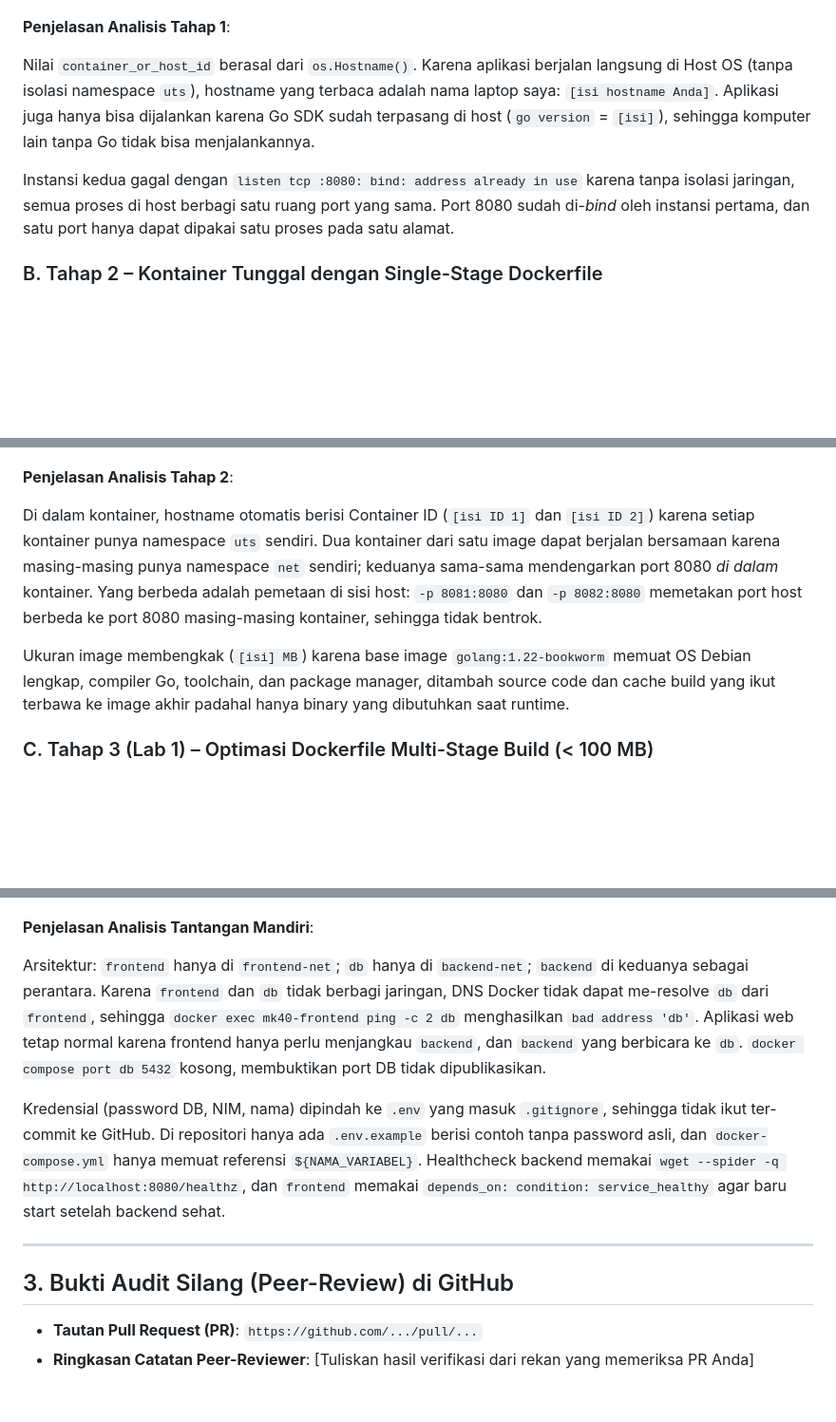
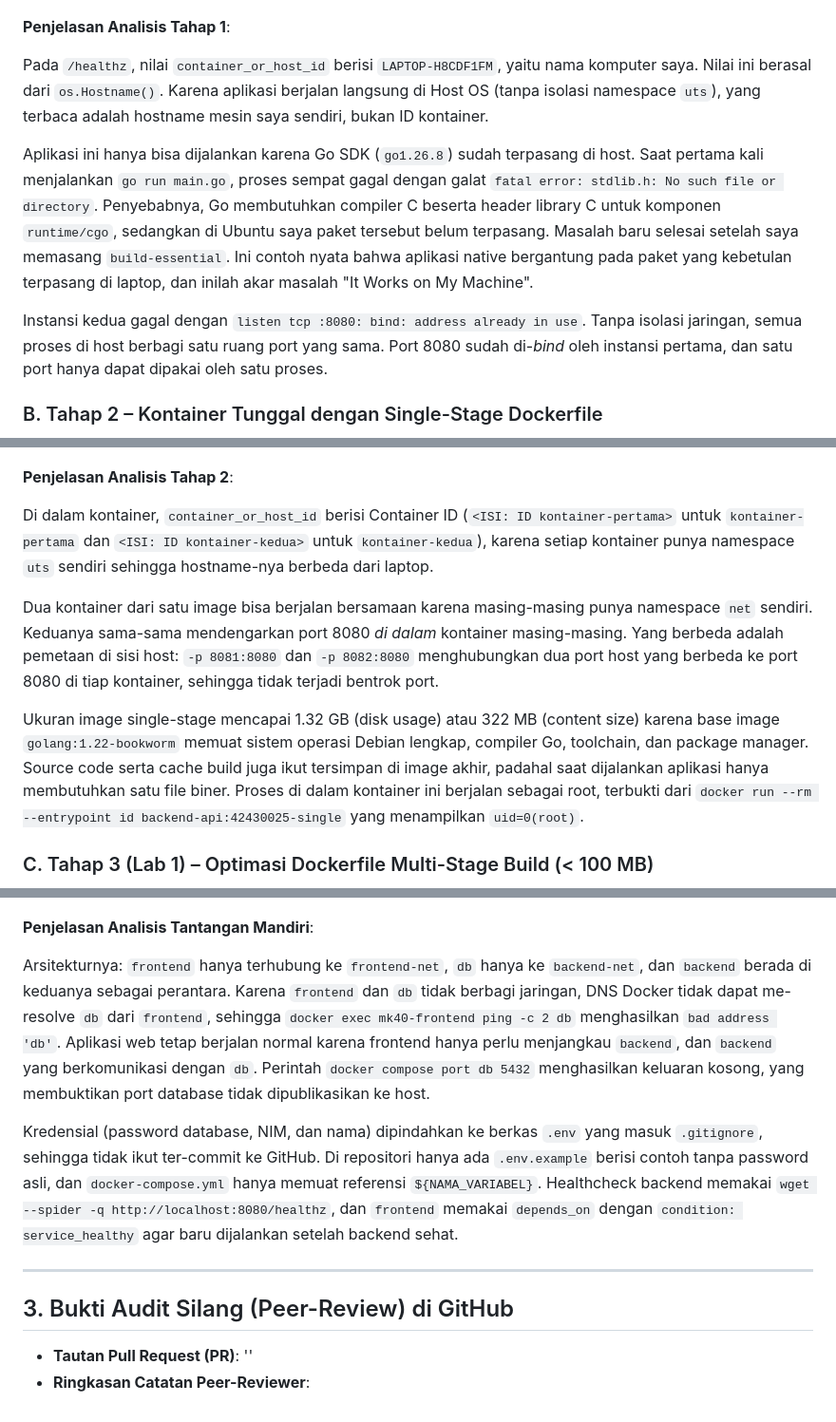
Before and after one commit to RosanKelvino/devops-praktikum-docker, a Markdown page: README.md, 3 parts joined by grey strips. Shown at 95% size. GitHub-like rendering; blank space fills up the shorter version.

```diff
--- a/README.md
+++ b/README.md
@@ -29,18 +31,22 @@
 
 **Penjelasan Analisis Tahap 1**:
 
-Nilai `container_or_host_id` berasal dari `os.Hostname()`. Karena aplikasi berjalan langsung di Host OS (tanpa isolasi namespace `uts`), hostname yang terbaca adalah nama laptop saya: `[isi hostname Anda]`. Aplikasi juga hanya bisa dijalankan karena Go SDK sudah terpasang di host (`go version` = `[isi]`), sehingga komputer lain tanpa Go tidak bisa menjalankannya.
+Pada `/healthz`, nilai `container_or_host_id` berisi `LAPTOP-H8CDF1FM`, yaitu nama komputer saya. Nilai ini berasal dari `os.Hostname()`. Karena aplikasi berjalan langsung di Host OS (tanpa isolasi namespace `uts`), yang terbaca adalah hostname mesin saya sendiri, bukan ID kontainer.
 
-Instansi kedua gagal dengan `listen tcp :8080: bind: address already in use` karena tanpa isolasi jaringan, semua proses di host berbagi satu ruang port yang sama. Port 8080 sudah di-*bind* oleh instansi pertama, dan satu port hanya dapat dipakai satu proses pada satu alamat.
+Aplikasi ini hanya bisa dijalankan karena Go SDK (`go1.26.8`) sudah terpasang di host. Saat pertama kali menjalankan `go run main.go`, proses sempat gagal dengan galat `fatal error: stdlib.h: No such file or directory`. Penyebabnya, Go membutuhkan compiler C beserta header library C untuk komponen `runtime/cgo`, sedangkan di Ubuntu saya paket tersebut belum terpasang. Masalah baru selesai setelah saya memasang `build-essential`. Ini contoh nyata bahwa aplikasi native bergantung pada paket yang kebetulan terpasang di laptop, dan inilah akar masalah "It Works on My Machine".
+
+Instansi kedua gagal dengan `listen tcp :8080: bind: address already in use`. Tanpa isolasi jaringan, semua proses di host berbagi satu ruang port yang sama. Port 8080 sudah di-*bind* oleh instansi pertama, dan satu port hanya dapat dipakai oleh satu proses.
 
 ### B. Tahap 2 – Kontainer Tunggal dengan Single-Stage Dockerfile
 ![Bukti Screenshot Tahap 2](docs/screenshots/sc02-tahap2-single-stage.png)
 
 **Penjelasan Analisis Tahap 2**:
 
-Di dalam kontainer, hostname otomatis berisi Container ID (`[isi ID 1]` dan `[isi ID 2]`) karena setiap kontainer punya namespace `uts` sendiri. Dua kontainer dari satu image dapat berjalan bersamaan karena masing-masing punya namespace `net` sendiri; keduanya sama-sama mendengarkan port 8080 *di dalam* kontainer. Yang berbeda adalah pemetaan di sisi host: `-p 8081:8080` dan `-p 8082:8080` memetakan port host berbeda ke port 8080 masing-masing kontainer, sehingga tidak bentrok.
+Di dalam kontainer, `container_or_host_id` berisi Container ID (`<ISI: ID kontainer-pertama>` untuk `kontainer-pertama` dan `<ISI: ID kontainer-kedua>` untuk `kontainer-kedua`), karena setiap kontainer punya namespace `uts` sendiri sehingga hostname-nya berbeda dari laptop.
 
-Ukuran image membengkak (`[isi] MB`) karena base image `golang:1.22-bookworm` memuat OS Debian lengkap, compiler Go, toolchain, dan package manager, ditambah source code dan cache build yang ikut terbawa ke image akhir padahal hanya binary yang dibutuhkan saat runtime.
+Dua kontainer dari satu image bisa berjalan bersamaan karena masing-masing punya namespace `net` sendiri. Keduanya sama-sama mendengarkan port 8080 *di dalam* kontainer masing-masing. Yang berbeda adalah pemetaan di sisi host: `-p 8081:8080` dan `-p 8082:8080` menghubungkan dua port host yang berbeda ke port 8080 di tiap kontainer, sehingga tidak terjadi bentrok port.
+
+Ukuran image single-stage mencapai 1.32 GB (disk usage) atau 322 MB (content size) karena base image `golang:1.22-bookworm` memuat sistem operasi Debian lengkap, compiler Go, toolchain, dan package manager. Source code serta cache build juga ikut tersimpan di image akhir, padahal saat dijalankan aplikasi hanya membutuhkan satu file biner. Proses di dalam kontainer ini berjalan sebagai root, terbukti dari `docker run --rm --entrypoint id backend-api:42430025-single` yang menampilkan `uid=0(root)`.
 
 ### C. Tahap 3 (Lab 1) – Optimasi Dockerfile Multi-Stage Build (< 100 MB)
 ![Bukti Screenshot Tahap 3](docs/screenshots/sc03-tahap3-multistage.png)
@@ -78,12 +91,12 @@ Setiap kontainer punya namespace `net` sendiri, sehingga `localhost` (127.0.0.1)
 
 **Penjelasan Analisis Tantangan Mandiri**:
 
-Arsitektur: `frontend` hanya di `frontend-net`; `db` hanya di `backend-net`; `backend` di keduanya sebagai perantara. Karena `frontend` dan `db` tidak berbagi jaringan, DNS Docker tidak dapat me-resolve `db` dari `frontend`, sehingga `docker exec mk40-frontend ping -c 2 db` menghasilkan `bad address 'db'`. Aplikasi web tetap normal karena frontend hanya perlu menjangkau `backend`, dan `backend` yang berbicara ke `db`. `docker compose port db 5432` kosong, membuktikan port DB tidak dipublikasikan.
+Arsitekturnya: `frontend` hanya terhubung ke `frontend-net`, `db` hanya ke `backend-net`, dan `backend` berada di keduanya sebagai perantara. Karena `frontend` dan `db` tidak berbagi jaringan, DNS Docker tidak dapat me-resolve `db` dari `frontend`, sehingga `docker exec mk40-frontend ping -c 2 db` menghasilkan `bad address 'db'`. Aplikasi web tetap berjalan normal karena frontend hanya perlu menjangkau `backend`, dan `backend` yang berkomunikasi dengan `db`. Perintah `docker compose port db 5432` menghasilkan keluaran kosong, yang membuktikan port database tidak dipublikasikan ke host.
 
-Kredensial (password DB, NIM, nama) dipindah ke `.env` yang masuk `.gitignore`, sehingga tidak ikut ter-commit ke GitHub. Di repositori hanya ada `.env.example` berisi contoh tanpa password asli, dan `docker-compose.yml` hanya memuat referensi `${NAMA_VARIABEL}`. Healthcheck backend memakai `wget --spider -q http://localhost:8080/healthz`, dan `frontend` memakai `depends_on: condition: service_healthy` agar baru start setelah backend sehat.
+Kredensial (password database, NIM, dan nama) dipindahkan ke berkas `.env` yang masuk `.gitignore`, sehingga tidak ikut ter-commit ke GitHub. Di repositori hanya ada `.env.example` berisi contoh tanpa password asli, dan `docker-compose.yml` hanya memuat referensi `${NAMA_VARIABEL}`. Healthcheck backend memakai `wget --spider -q http://localhost:8080/healthz`, dan `frontend` memakai `depends_on` dengan `condition: service_healthy` agar baru dijalankan setelah backend sehat.
 
 ---
 
 ## 3. Bukti Audit Silang (Peer-Review) di GitHub
-- **Tautan Pull Request (PR)**: `https://github.com/.../pull/...`
-- **Ringkasan Catatan Peer-Reviewer**: [Tuliskan hasil verifikasi dari rekan yang memeriksa PR Anda]
+- **Tautan Pull Request (PR)**: ''
+- **Ringkasan Catatan Peer-Reviewer**:
```
Also changed, not shown: other parts of README.md (+28 -19 lines).
